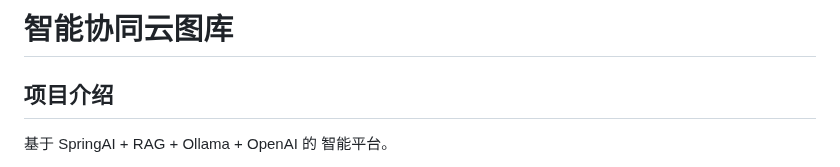
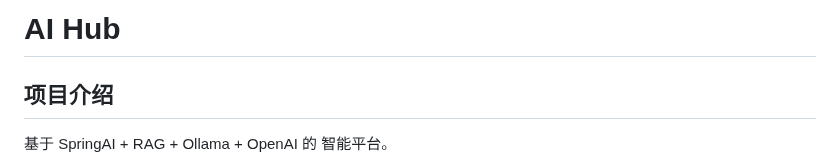
Before and after one commit to anran0422/SpringAI, a Markdown page: README.md, the part around the change. Rendered like a GitHub page.

```diff
--- a/README.md
+++ b/README.md
@@ -1,4 +1,4 @@
-# 智能协同云图库
+# AI Hub
 
 ## 项目介绍
 
```
